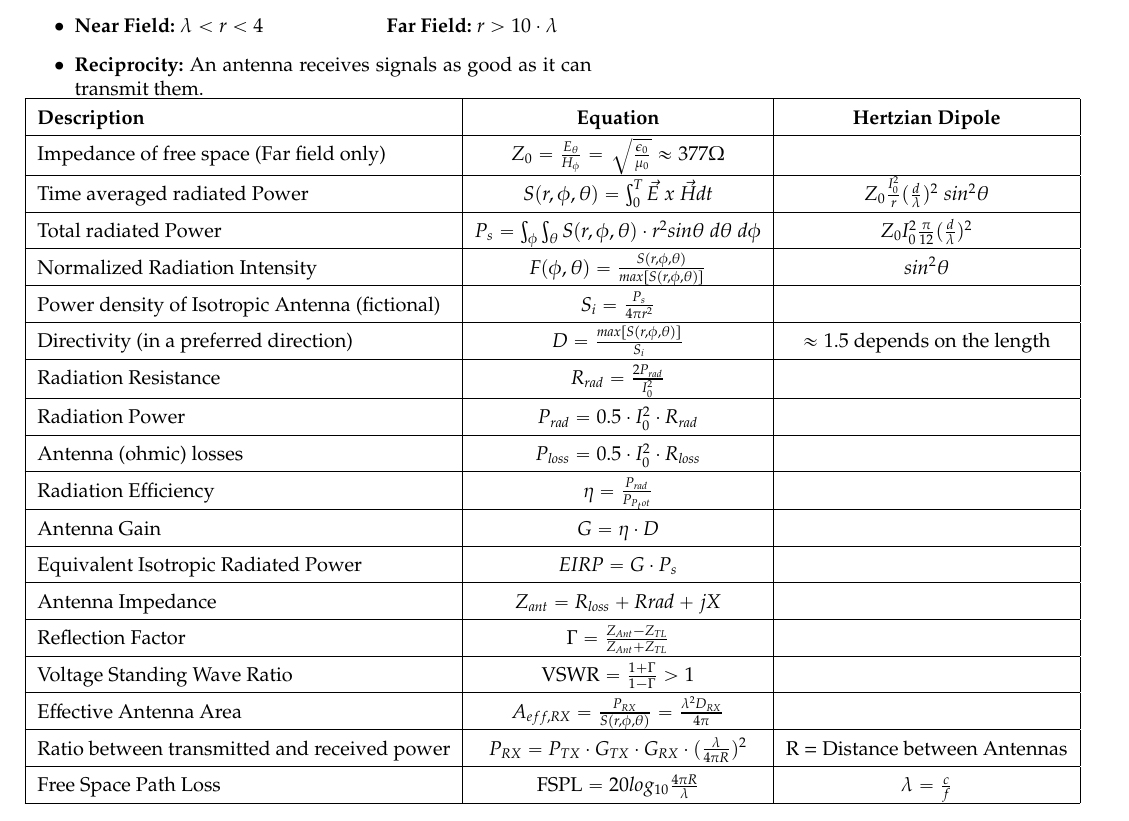
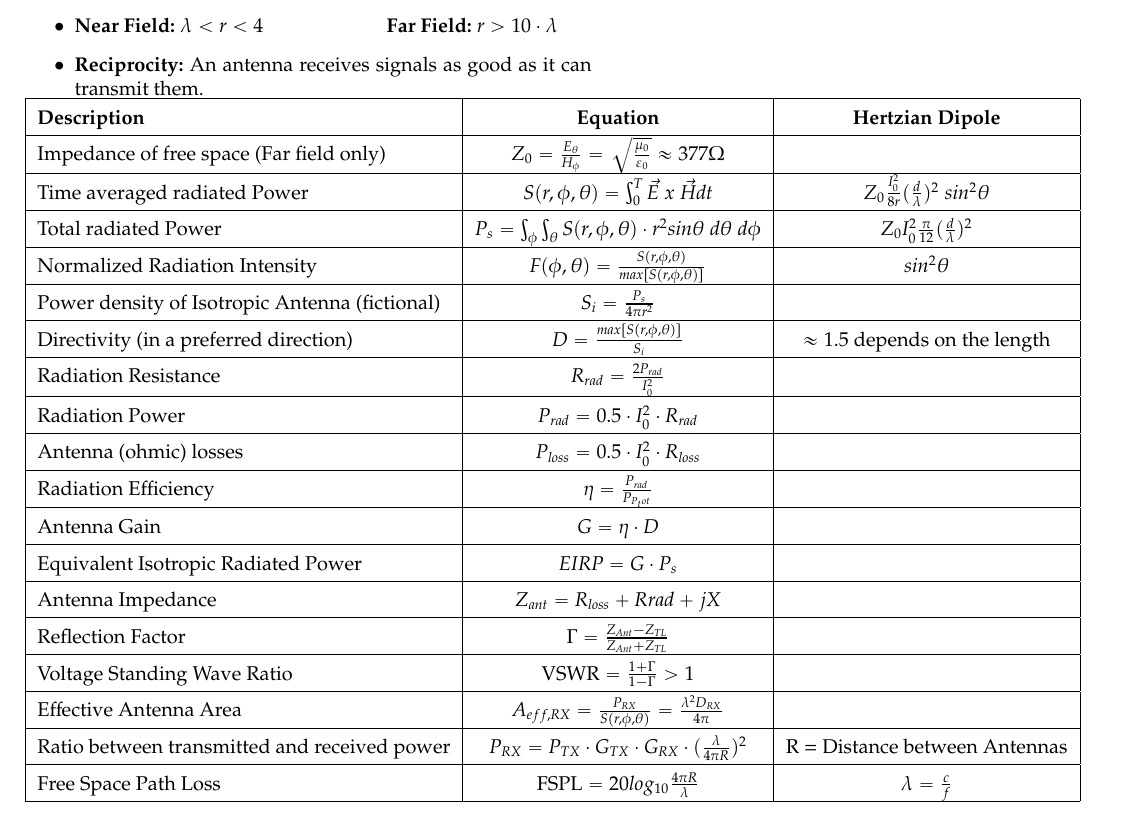
Before and after one commit to DavyJonesCH/AppElm, a LaTeX document (AppElm.tex, which reads sections/Antennas.tex): part of page 19 of 26, cut so that both start at the same text. Compiled offline with pdfLaTeX; an older LaTeX class or package is replaced by its successor.

Commit message:
corrected some small mistakes

```diff
--- a/sections/Antennas.tex
+++ b/sections/Antennas.tex
@@ -24,8 +24,8 @@ Generally, an antenna is a system which allows to couple electromagnetic energy
 
 \begin{tabular}{|l|c|c|}
 	\hline \textbf{Description} & \textbf{Equation} & \textbf{Hertzian Dipole}\\
-	\hline Impedance of free space (Far field only) & $Z_0 =\frac{E_\theta}{H_\phi} = \sqrt{\frac{\epsilon_0}{\mu_0}} \approx 377 \Omega$ & \\
-	\hline Time averaged radiated Power & $S(r,\phi,\theta)=\int_{0}^{T}\vec{E}\hspace{0.1cm} x\hspace{0.1cm} \vec{H}dt $ & $Z_0 \frac{I_0^2}{r}(\frac{d}{\lambda})^2 \hspace{0.1cm} sin^2 \theta$ \\
+	\hline Impedance of free space (Far field only) & $Z_0 =\frac{E_\theta}{H_\phi} = \sqrt{\frac{\mu_0}{\varepsilon_0}} \approx 377 \Omega$ & \\
+	\hline Time averaged radiated Power & $S(r,\phi,\theta)=\int_{0}^{T}\vec{E}\hspace{0.1cm} x\hspace{0.1cm} \vec{H}dt $ & $Z_0 \frac{I_0^2}{8r}(\frac{d}{\lambda})^2 \hspace{0.1cm} sin^2 \theta$ \\
 	\hline Total radiated Power & $ P_s=\int_{\phi}^{}\int_{\theta}^{}S(r,\phi,\theta)\cdot r^2 sin\theta \hspace{0.1cm} d\theta\hspace{0.1cm} d\phi$ & $Z_0 I_0^2 \frac{\pi}{12}(\frac{d}{\lambda})^2$   \\
 	\hline Normalized Radiation Intensity & $ F(\phi,\theta)=\frac{S(r,\phi,\theta)}{max[S(r,\phi,\theta)]}$ & $sin^2 \theta$\\
 	\hline Power density of Isotropic Antenna (fictional) & $ S_i = \frac{P_s}{4\pi r^2}$ & \\
```
